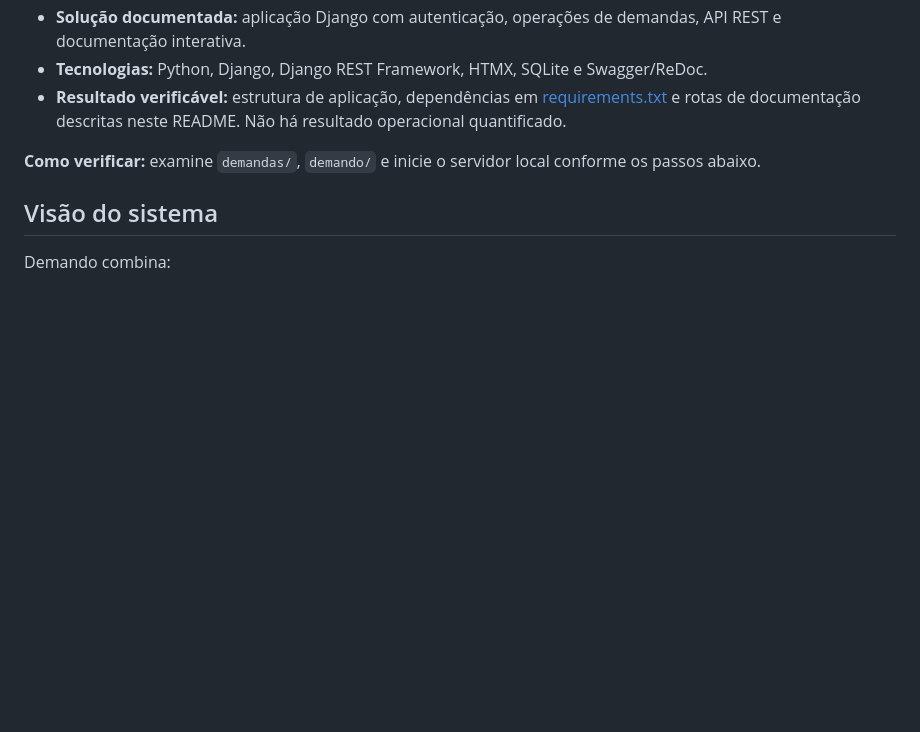
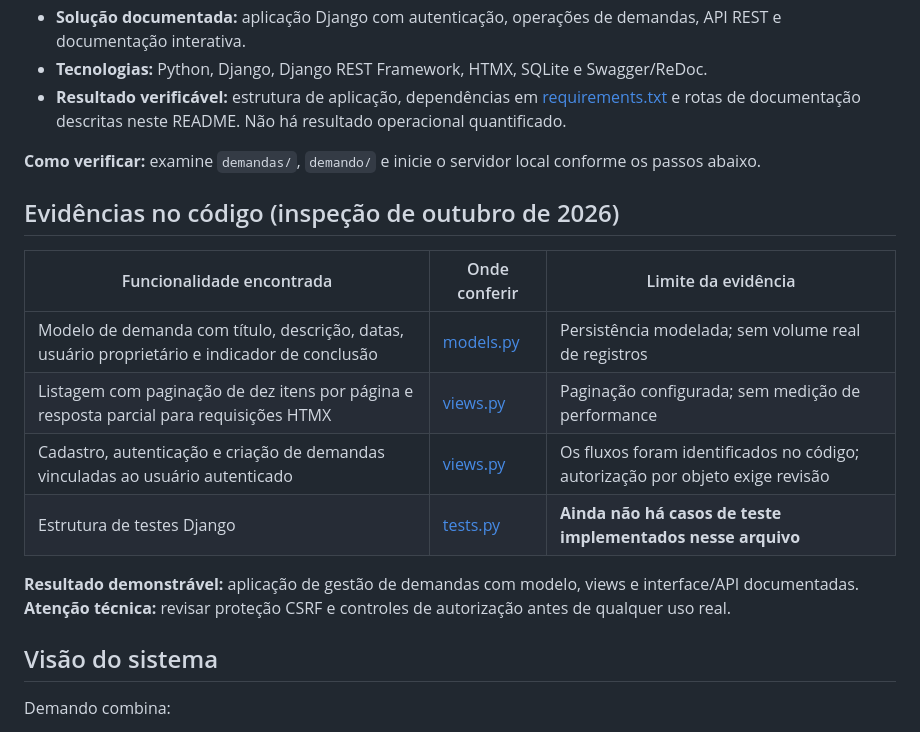
Before and after one commit to BrunoCesarAngst/demando, a Markdown page: README.md, the part around the change. GitHub-like rendering; blank space fills up the shorter version.

Commit message:
docs: adicionar evidencias de implementacao com limites de validacao

```diff
--- a/README.md
+++ b/README.md
@@ -13,6 +13,17 @@ O projeto concentra-se em um problema recorrente de sistemas de trabalho: regist
 - **Resultado verificável:** estrutura de aplicação, dependências em [requirements.txt](requirements.txt) e rotas de documentação descritas neste README. Não há resultado operacional quantificado.
 
 **Como verificar:** examine `demandas/`, `demando/` e inicie o servidor local conforme os passos abaixo.
+
+## Evidências no código (inspeção de outubro de 2026)
+
+| Funcionalidade encontrada | Onde conferir | Limite da evidência |
+| --- | --- | --- |
+| Modelo de demanda com título, descrição, datas, usuário proprietário e indicador de conclusão | [models.py](demandas/models.py) | Persistência modelada; sem volume real de registros |
+| Listagem com paginação de dez itens por página e resposta parcial para requisições HTMX | [views.py](demandas/views.py) | Paginação configurada; sem medição de performance |
+| Cadastro, autenticação e criação de demandas vinculadas ao usuário autenticado | [views.py](demandas/views.py) | Os fluxos foram identificados no código; autorização por objeto exige revisão |
+| Estrutura de testes Django | [tests.py](demandas/tests.py) | **Ainda não há casos de teste implementados nesse arquivo** |
+
+**Resultado demonstrável:** aplicação de gestão de demandas com modelo, views e interface/API documentadas. **Atenção técnica:** revisar proteção CSRF e controles de autorização antes de qualquer uso real.
 
 ## Visão do sistema
 
```
